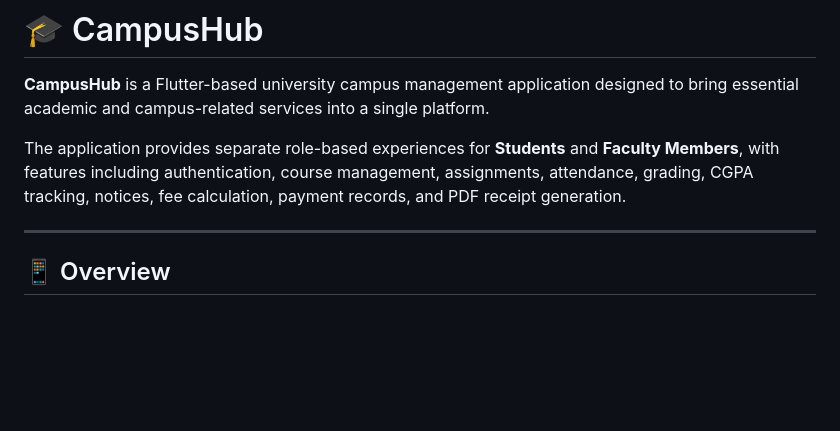
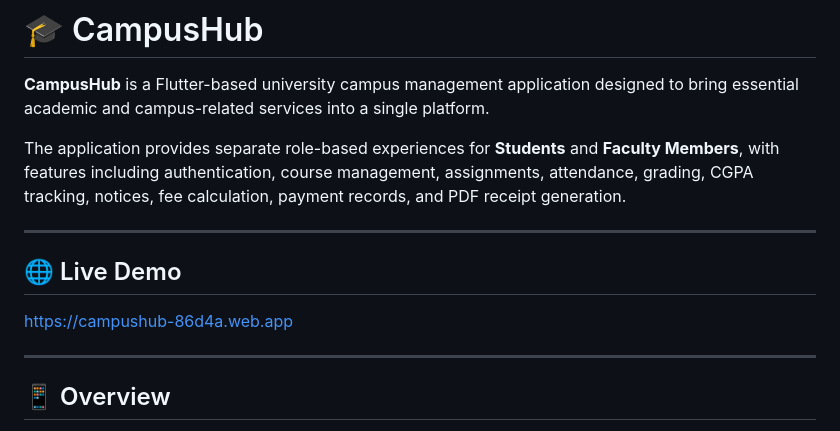
Before and after one commit to MuradAhmedTahmim/CampusHub, a Markdown page: README.md, the part around the change. Drawn GitHub-style; blank space fills up the shorter version.

Commit message:
Live demo link added

```diff
--- a/README.md
+++ b/README.md
@@ -3,6 +3,11 @@
 **CampusHub** is a Flutter-based university campus management application designed to bring essential academic and campus-related services into a single platform.
 
 The application provides separate role-based experiences for **Students** and **Faculty Members**, with features including authentication, course management, assignments, attendance, grading, CGPA tracking, notices, fee calculation, payment records, and PDF receipt generation.
+
+---
+
+## 🌐 Live Demo
+https://campushub-86d4a.web.app
 
 ---
 
```
